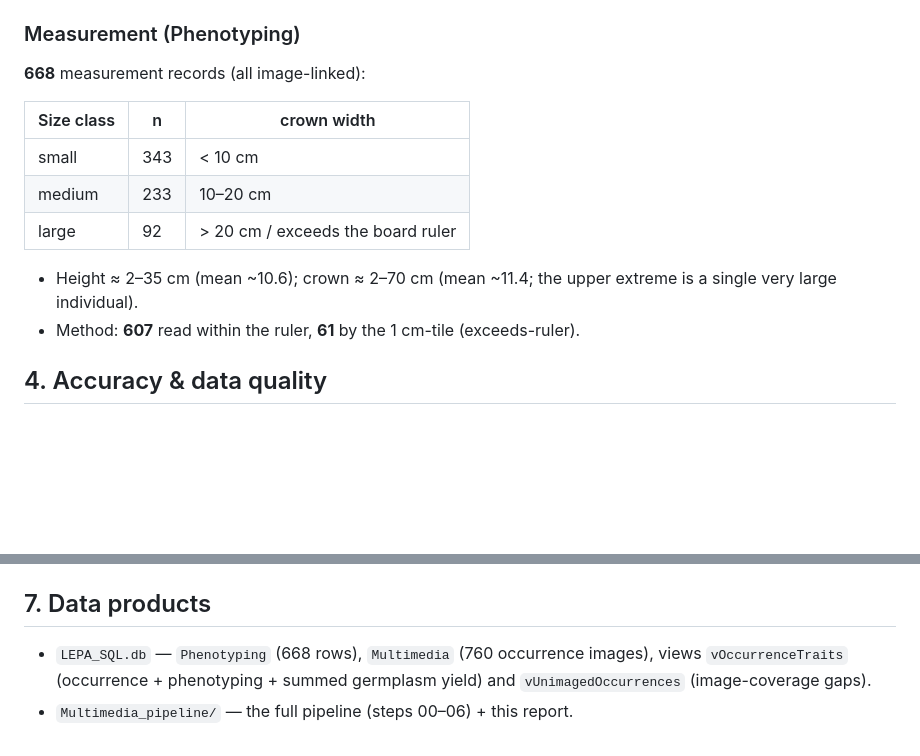
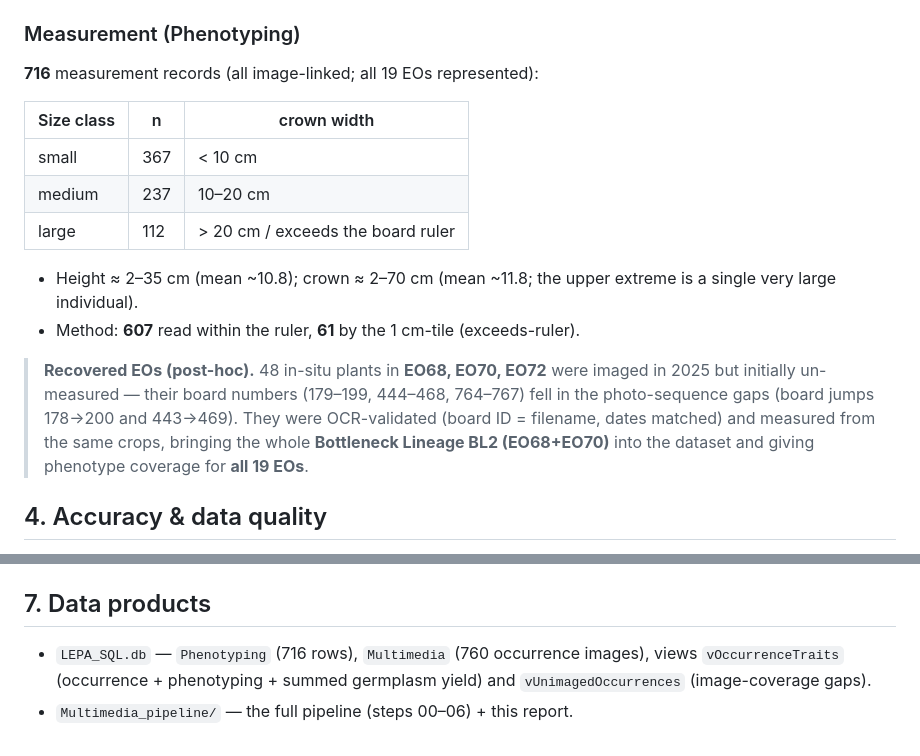
Before and after one commit to svenbuerki/Genetic-Rescue-DB, a Markdown page: Multimedia_pipeline/REPORT_2025_measurement.md, 2 parts joined by grey strips. GitHub-like rendering; blank space fills up the shorter version.

Commit message:
REPORT: recover 48 in-situ plants (EO68/EO70/EO72) — Phenotyping 716, all 19 EOs, BL2 now covered
48 plants imaged in 2025 but unmeasured (board numbers in sequence gaps 178->200,
443->469) were OCR-validated and measured; brings BL2 (EO68+EO70) into the dataset
and phenotype coverage to all 19 EOs.

```diff
--- a/Multimedia_pipeline/REPORT_2025_measurement.md
+++ b/Multimedia_pipeline/REPORT_2025_measurement.md
@@ -58,17 +58,19 @@ the manual read confirmed correct against the board.
 
 ### Measurement (Phenotyping)
 
-**668** measurement records (all image-linked):
+**716** measurement records (all image-linked; all 19 EOs represented):
 
 | Size class | n | crown width |
 |---|---|---|
-| small  | 343 | < 10 cm |
-| medium | 233 | 10–20 cm |
-| large  |  92 | > 20 cm / exceeds the board ruler |
+| small  | 367 | < 10 cm |
+| medium | 237 | 10–20 cm |
+| large  | 112 | > 20 cm / exceeds the board ruler |
 
-- Height ≈ 2–35 cm (mean ~10.6); crown ≈ 2–70 cm (mean ~11.4; the upper extreme is a single
+- Height ≈ 2–35 cm (mean ~10.8); crown ≈ 2–70 cm (mean ~11.8; the upper extreme is a single
   very large individual).
 - Method: **607** read within the ruler, **61** by the 1 cm-tile (exceeds-ruler).
+
+> **Recovered EOs (post-hoc).** 48 in-situ plants in **EO68, EO70, EO72** were imaged in 2025 but initially un-measured — their board numbers (179–199, 444–468, 764–767) fell in the photo-sequence gaps (board jumps 178→200 and 443→469). They were OCR-validated (board ID = filename, dates matched) and measured from the same crops, bringing the whole **Bottleneck Lineage BL2 (EO68+EO70)** into the dataset and giving phenotype coverage for **all 19 EOs**.
 
 ## 4. Accuracy & data quality
 
@@ -106,7 +108,7 @@ changed for ~33%** of plants, almost all *adjacent* classes near the 10/20 cm th
 
 ## 7. Data products
 
-- `LEPA_SQL.db` — `Phenotyping` (668 rows), `Multimedia` (760 occurrence images), views
+- `LEPA_SQL.db` — `Phenotyping` (716 rows), `Multimedia` (760 occurrence images), views
   `vOccurrenceTraits` (occurrence + phenotyping + summed germplasm yield) and
   `vUnimagedOccurrences` (image-coverage gaps).
 - `Multimedia_pipeline/` — the full pipeline (steps 00–06) + this report.
```
